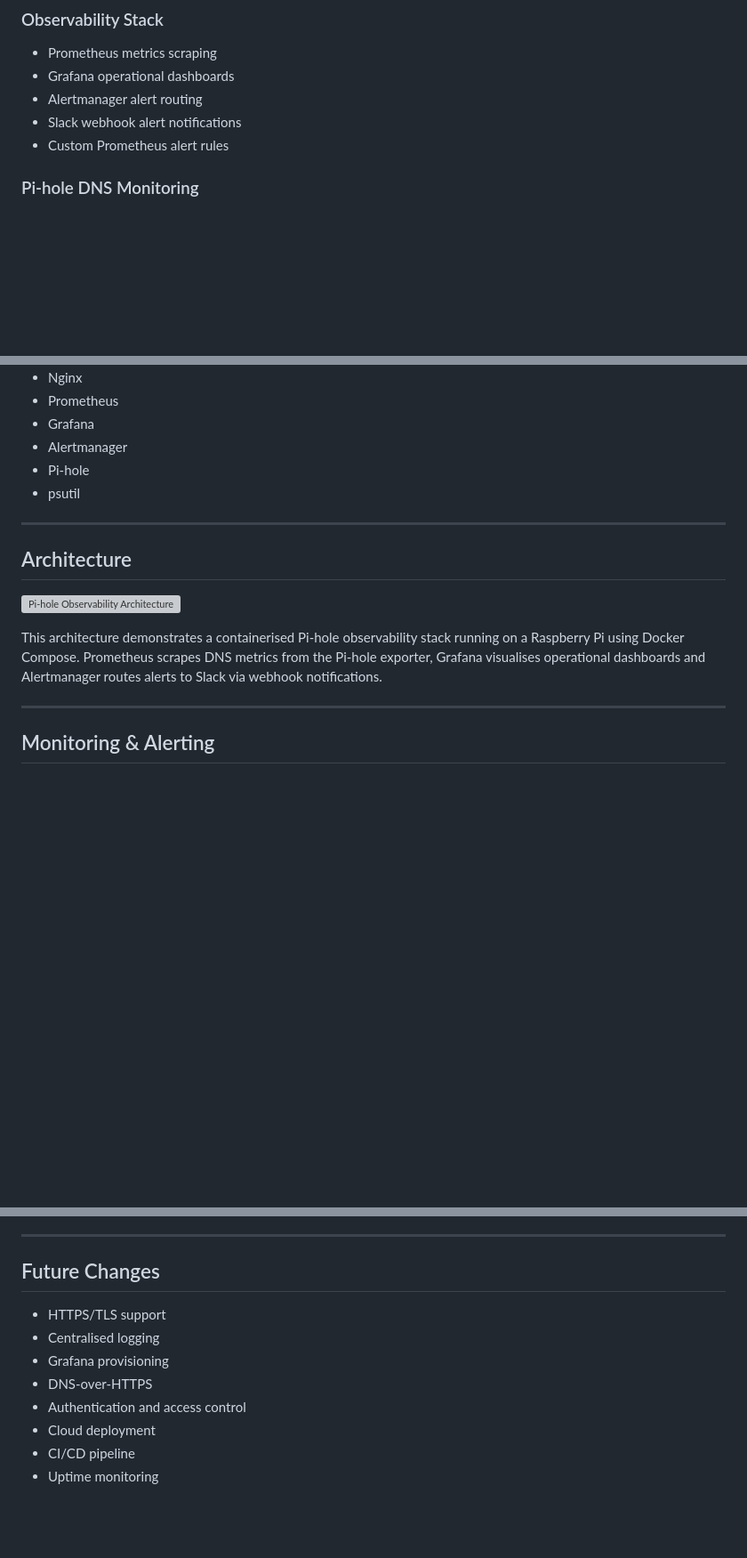
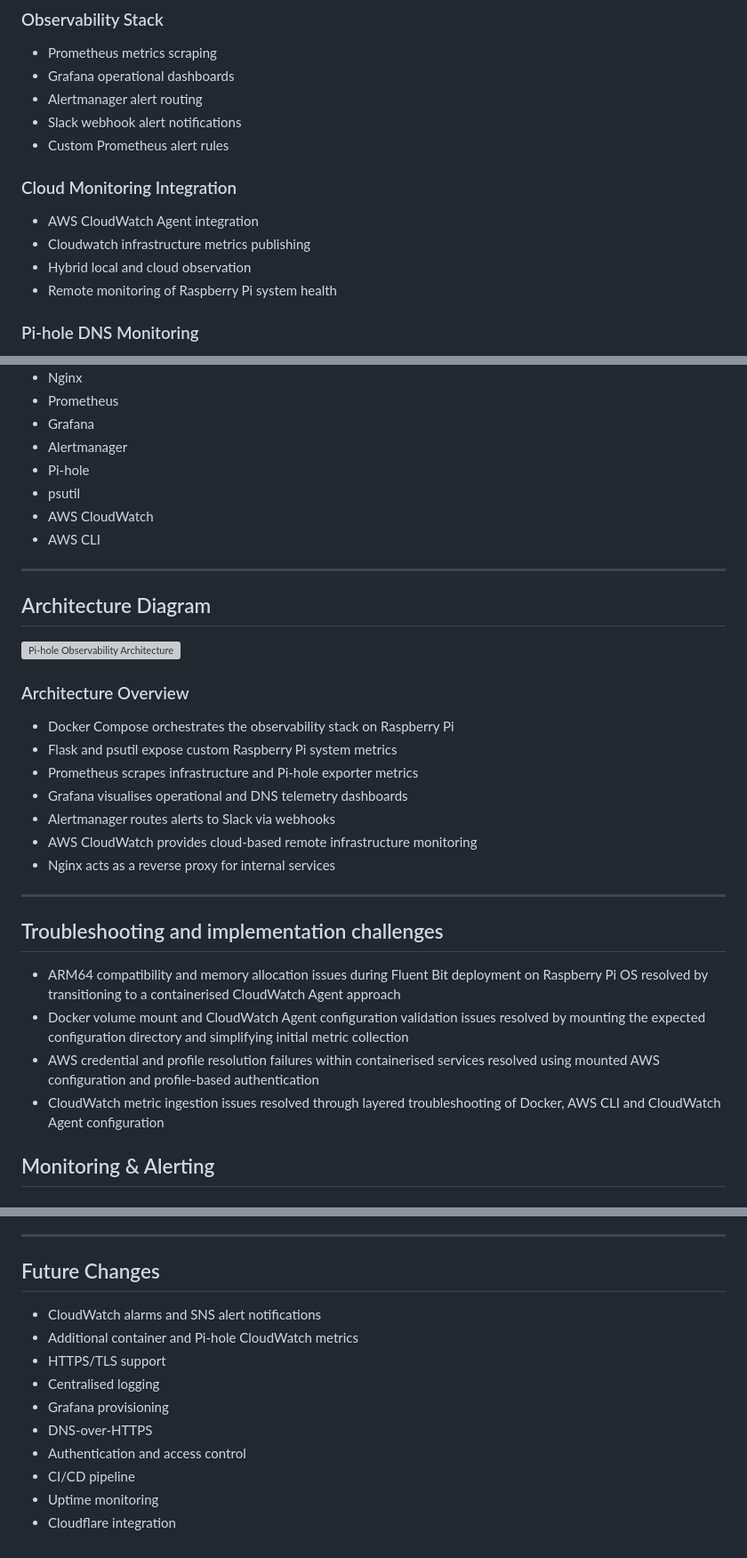
Before and after one commit to Am1tp/raspberry-pi-system-monitor, a Markdown page: README.md, 3 parts joined by grey strips. Shown at 89% size. GitHub-like rendering; blank space fills up the shorter version; grey boxes are pictures that could not be loaded.

```diff
--- a/README.md
+++ b/README.md
@@ -19,6 +19,12 @@ A containerised Raspberry Pi monitoring and observability stack running on a Ras
 - Alertmanager alert routing
 - Slack webhook alert notifications
 - Custom Prometheus alert rules
+
+### Cloud Monitoring Integration
+- AWS CloudWatch Agent integration
+- Cloudwatch infrastructure metrics publishing
+- Hybrid local and cloud observation
+- Remote monitoring of Raspberry Pi system health
 
 ### Pi-hole DNS Monitoring
 - Pi-hole DNS filtering and telemetry
@@ -70,16 +76,34 @@ A containerised Raspberry Pi monitoring and observability stack running on a Ras
 - Alertmanager
 - Pi-hole
 - psutil
+- AWS CloudWatch
+- AWS CLI
 
 ---
 
-## Architecture
+## Architecture Diagram
 
 ![Pi-hole Observability Architecture](docs/images/pihole-observability-architecture.png)
 
-This architecture demonstrates a containerised Pi-hole observability stack running on a Raspberry Pi using Docker Compose. Prometheus scrapes DNS metrics from the Pi-hole exporter, Grafana visualises operational dashboards and Alertmanager routes alerts to Slack via webhook notifications.
+### Architecture Overview
+
+- Docker Compose orchestrates the observability stack on Raspberry Pi
+- Flask and psutil expose custom Raspberry Pi system metrics
+- Prometheus scrapes infrastructure and Pi-hole exporter metrics
+- Grafana visualises operational and DNS telemetry dashboards
+- Alertmanager routes alerts to Slack via webhooks
+- AWS CloudWatch provides cloud-based remote infrastructure monitoring
+- Nginx acts as a reverse proxy for internal services
 
 ---
+
+## Troubleshooting and implementation challenges
+
+- ARM64 compatibility and memory allocation issues during Fluent Bit deployment on Raspberry Pi OS resolved by transitioning to a containerised CloudWatch Agent approach
+- Docker volume mount and CloudWatch Agent configuration validation issues resolved by mounting the expected configuration directory and simplifying initial metric collection
+- AWS credential and profile resolution failures within containerised services resolved using mounted AWS configuration and profile-based authentication
+- CloudWatch metric ingestion issues resolved through layered troubleshooting of Docker, AWS CLI and CloudWatch Agent configuration
+
 
 ## Monitoring & Alerting
 
@@ -175,11 +199,13 @@ The project includes:
 
 ## Future Changes
 
+- CloudWatch alarms and SNS alert notifications
+- Additional container and Pi-hole CloudWatch metrics
 - HTTPS/TLS support
 - Centralised logging
 - Grafana provisioning
 - DNS-over-HTTPS
 - Authentication and access control
-- Cloud deployment
 - CI/CD pipeline
 - Uptime monitoring
+- Cloudflare integration
```
